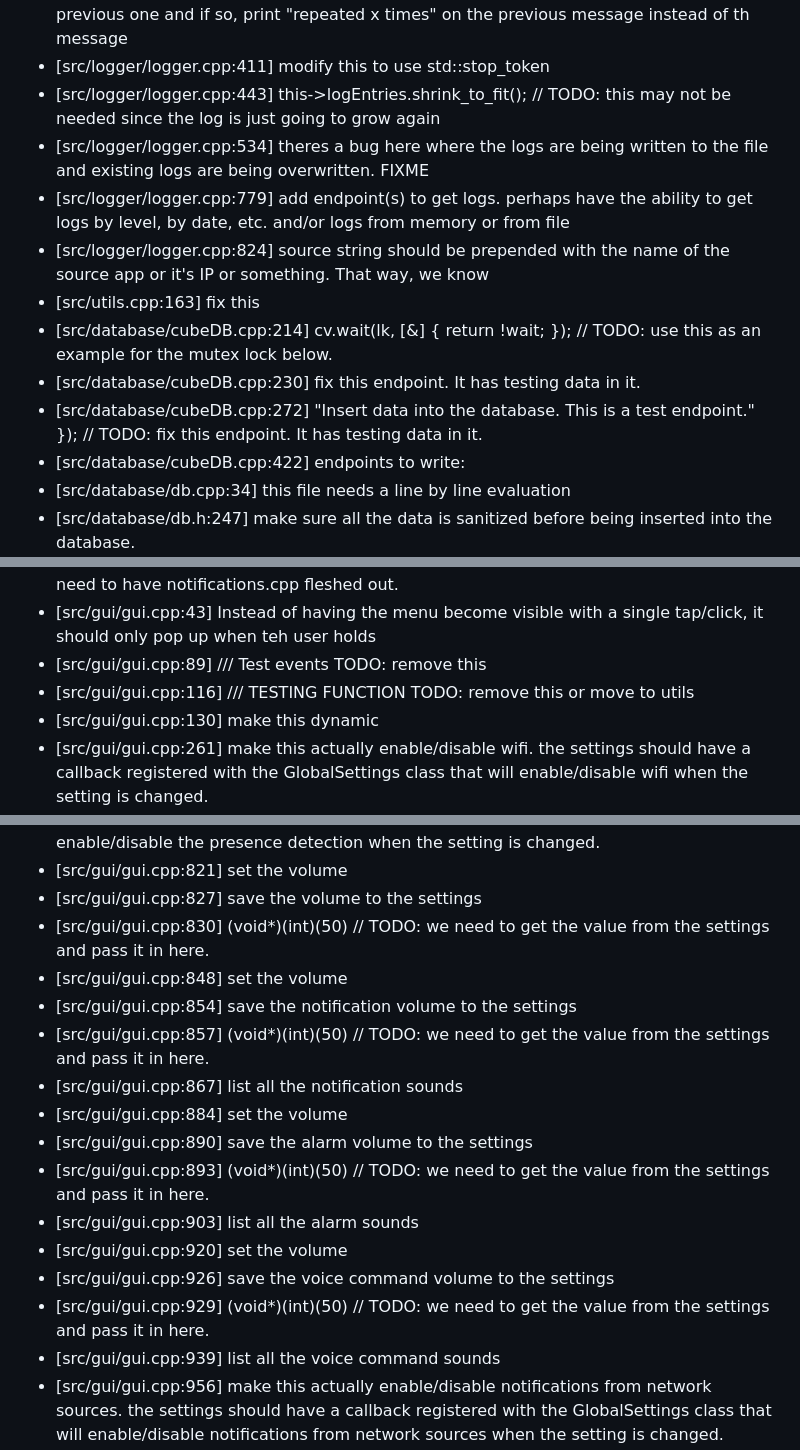
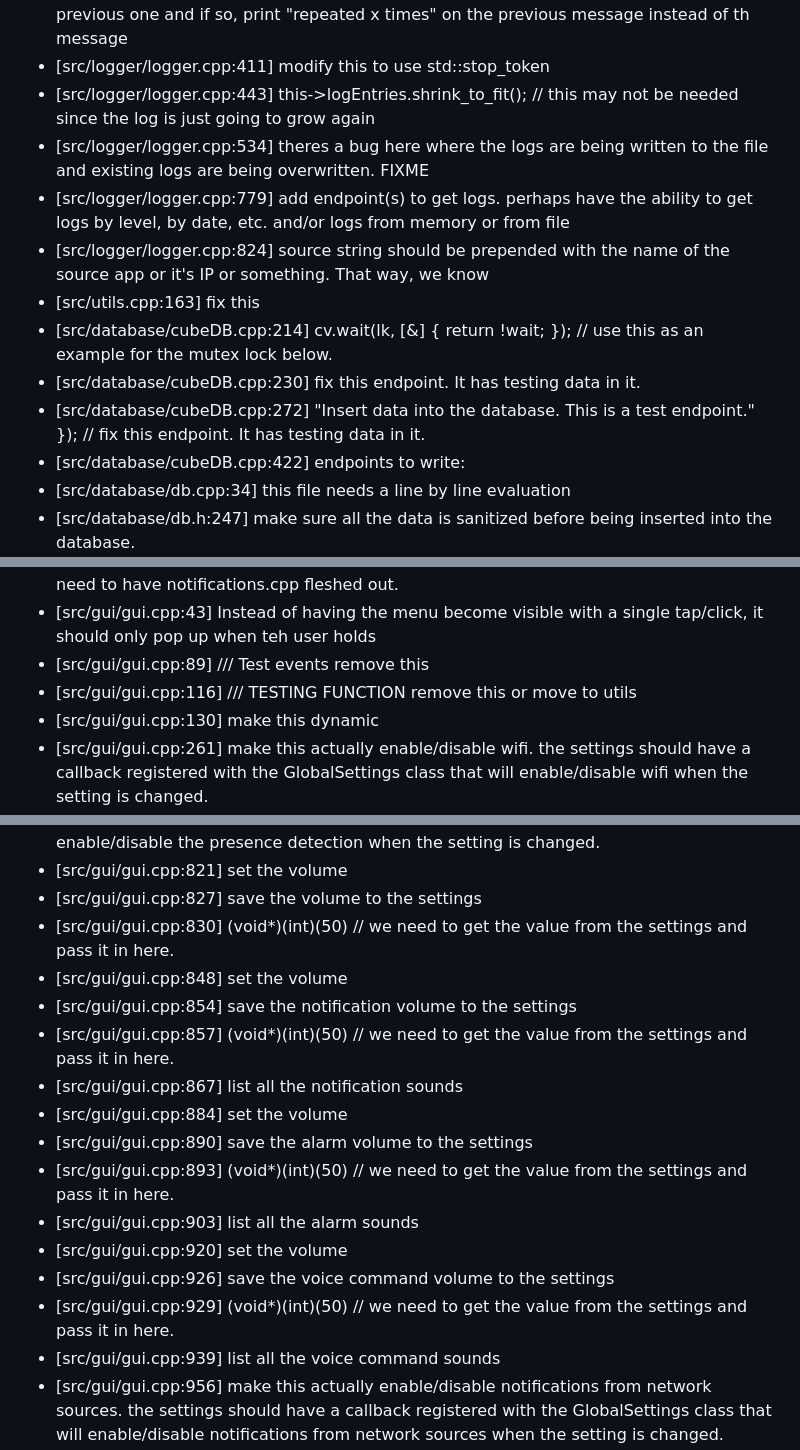
Before and after one commit to Companion-TheCube/Core, a Markdown page: TODO's.md, 3 parts joined by grey strips. GitHub-like rendering.

Commit message:
Update todo's

```diff
--- a/TODO's.md
+++ b/TODO's.md
@@ -54,14 +54,14 @@
 - [src/apps/appsDBManager.cpp:110] add the interfaces for HTTP server
 - [src/logger/logger.cpp:34] implement a way to check if a message is identical to the previous one and if so, print "repeated x times" on the previous message instead of th message
 - [src/logger/logger.cpp:411] modify this to use std::stop_token
-- [src/logger/logger.cpp:443]     this->logEntries.shrink_to_fit(); // TODO: this may not be needed since the log is just going to grow again
+- [src/logger/logger.cpp:443]     this->logEntries.shrink_to_fit(); // this may not be needed since the log is just going to grow again
 - [src/logger/logger.cpp:534] theres a bug here where the logs are being written to the file and existing logs are being overwritten. FIXME
 - [src/logger/logger.cpp:779] add endpoint(s) to get logs. perhaps have the ability to get logs by level, by date, etc. and/or logs from memory or from file
 - [src/logger/logger.cpp:824] source string should be prepended with the name of the source app or it's IP or something. That way, we know
 - [src/utils.cpp:163] fix this
-- [src/database/cubeDB.cpp:214]             cv.wait(lk, [&] { return !wait; }); // TODO: use this as an example for the mutex lock below.
+- [src/database/cubeDB.cpp:214]             cv.wait(lk, [&] { return !wait; }); // use this as an example for the mutex lock below.
 - [src/database/cubeDB.cpp:230] fix this endpoint. It has testing data in it.
-- [src/database/cubeDB.cpp:272]         "Insert data into the database. This is a test endpoint." }); // TODO: fix this endpoint. It has testing data in it.
+- [src/database/cubeDB.cpp:272]         "Insert data into the database. This is a test endpoint." }); // fix this endpoint. It has testing data in it.
 - [src/database/cubeDB.cpp:422] endpoints to write:
 - [src/database/db.cpp:34] this file needs a line by line evaluation
 - [src/database/db.h:247] make sure all the data is sanitized before being inserted into the database.
@@ -128,8 +128,8 @@
 - [src/gui/gui.cpp:41] we should monitor the CubeLog for errors and display them in the status bar. This will require a way to get the last error message from the CubeLog. <- this is done in CubeLog
 - [src/gui/gui.cpp:42] setup notifications that pop up with a CubeMessageBox. this will need to have notifications.cpp fleshed out.
 - [src/gui/gui.cpp:43] Instead of having the menu become visible with a single tap/click, it should only pop up when teh user holds
-- [src/gui/gui.cpp:89]     /// Test events TODO: remove this
-- [src/gui/gui.cpp:116]     /// TESTING FUNCTION TODO: remove this or move to utils
+- [src/gui/gui.cpp:89]     /// Test events remove this
+- [src/gui/gui.cpp:116]     /// TESTING FUNCTION remove this or move to utils
 - [src/gui/gui.cpp:130] make this dynamic
 - [src/gui/gui.cpp:261] make this actually enable/disable wifi. the settings should have a callback registered with the GlobalSettings class that will enable/disable wifi when the setting is changed.
 - [src/gui/gui.cpp:266] return GlobalSettings::getSettingOfType<bool>(GlobalSettings::SettingType::WIFI_ENABLED);
@@ -168,18 +168,18 @@
 - [src/gui/gui.cpp:799] make this actually enable/disable the presence detection. the settings should have a callback registered with the GlobalSettings class that will enable/disable the presence detection when the setting is changed.
 - [src/gui/gui.cpp:821] set the volume
 - [src/gui/gui.cpp:827] save the volume to the settings
-- [src/gui/gui.cpp:830]             (void*)(int)(50) // TODO: we need to get the value from the settings and pass it in here.
+- [src/gui/gui.cpp:830]             (void*)(int)(50) // we need to get the value from the settings and pass it in here.
 - [src/gui/gui.cpp:848] set the volume
 - [src/gui/gui.cpp:854] save the notification volume to the settings
-- [src/gui/gui.cpp:857]             (void*)(int)(50) // TODO: we need to get the value from the settings and pass it in here.
+- [src/gui/gui.cpp:857]             (void*)(int)(50) // we need to get the value from the settings and pass it in here.
 - [src/gui/gui.cpp:867] list all the notification sounds
 - [src/gui/gui.cpp:884] set the volume
 - [src/gui/gui.cpp:890] save the alarm volume to the settings
-- [src/gui/gui.cpp:893]             (void*)(int)(50) // TODO: we need to get the value from the settings and pass it in here.
+- [src/gui/gui.cpp:893]             (void*)(int)(50) // we need to get the value from the settings and pass it in here.
 - [src/gui/gui.cpp:903] list all the alarm sounds
 - [src/gui/gui.cpp:920] set the volume
 - [src/gui/gui.cpp:926] save the voice command volume to the settings
-- [src/gui/gui.cpp:929]             (void*)(int)(50) // TODO: we need to get the value from the settings and pass it in here.
+- [src/gui/gui.cpp:929]             (void*)(int)(50) // we need to get the value from the settings and pass it in here.
 - [src/gui/gui.cpp:939] list all the voice command sounds
 - [src/gui/gui.cpp:956] make this actually enable/disable notifications from network sources. the settings should have a callback registered with the GlobalSettings class that will enable/disable notifications from network sources when the setting is changed.
 - [src/gui/gui.cpp:971] list all the recent notifications. we'll need to determine the max number of notifications to show,
```
Also changed, not shown: other parts of TODO's.md (+7 -7 lines).
